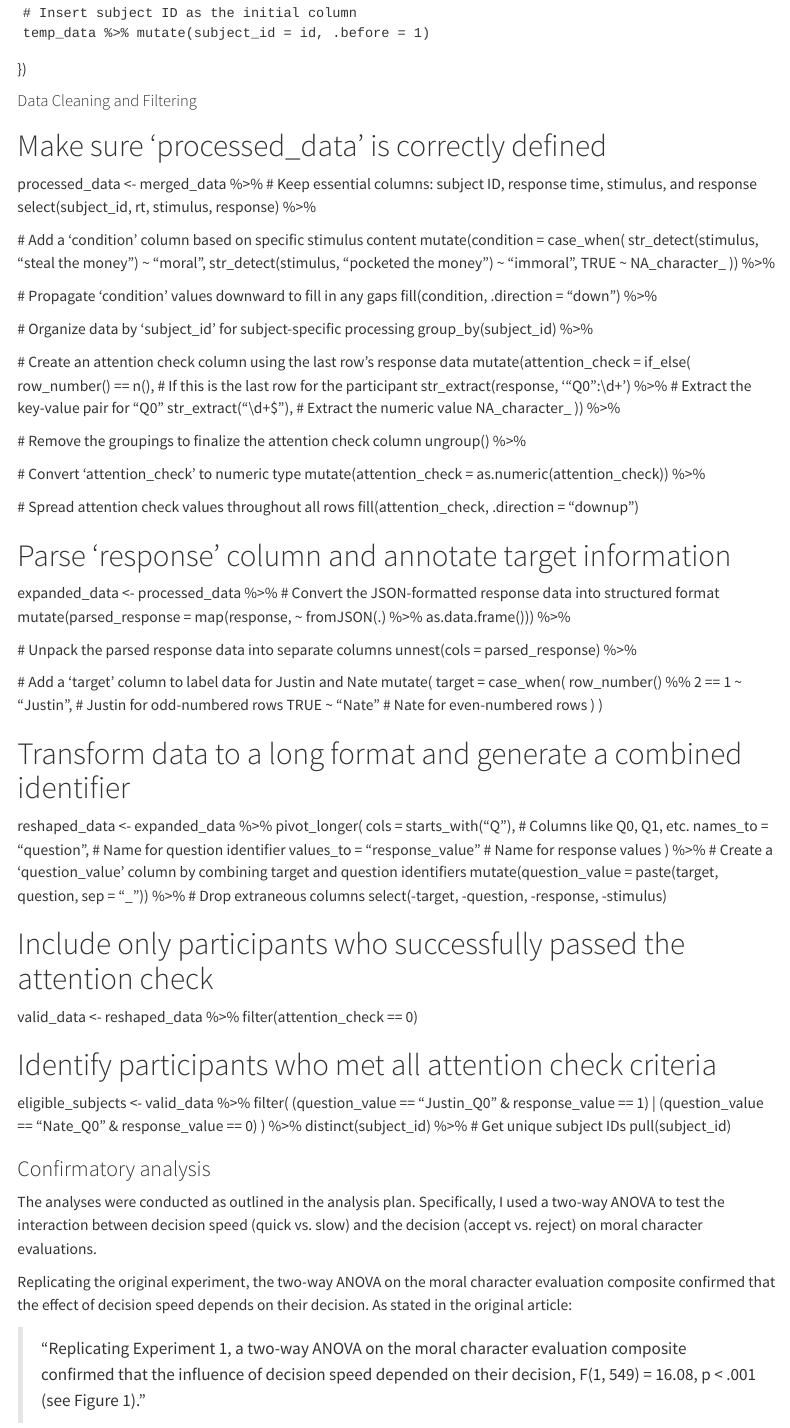
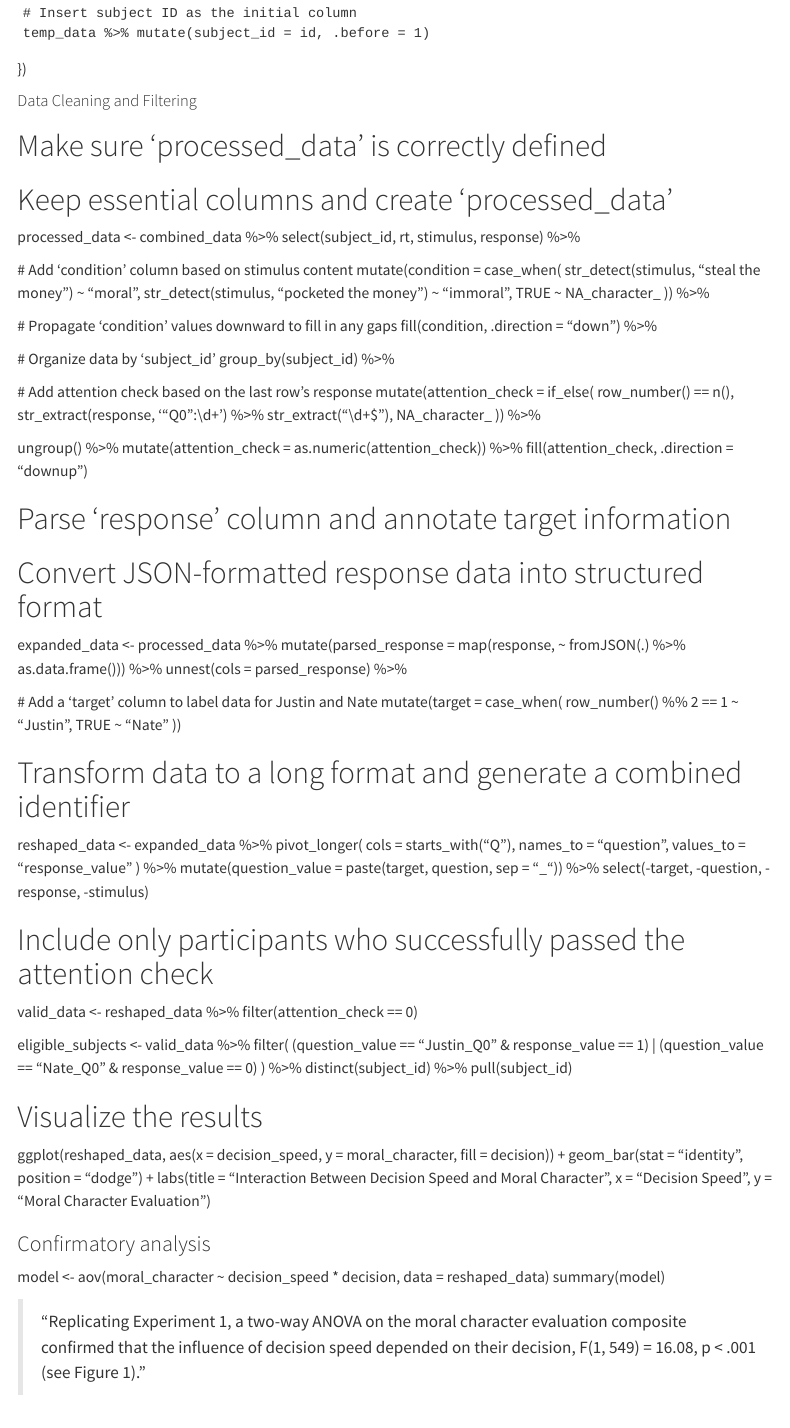
Before and after one commit to miladutton/critcher2013_2, a Quarto document (writeup/writeup_caroline_porche.qmd): the page in a window 1100 px wide, from 4120 px down. Rendered offline with R 4.5, knitr and Pandoc in place of Quarto, with nearby package versions; menus at the side of the page are left out.

Commit message:
Update writeup_caroline_porche.qmd

```diff
--- a/writeup/writeup_caroline_porche.qmd
+++ b/writeup/writeup_caroline_porche.qmd
@@ -161,49 +161,89 @@ temp_data %>% mutate(subject_id = id, .before = 1)
 
 # Make sure 'processed_data' is correctly defined
 
-processed_data \<- merged_data %\>% \# Keep essential columns: subject ID, response time, stimulus, and response select(subject_id, rt, stimulus, response) %\>%
+# Keep essential columns and create 'processed_data'
+processed_data <- combined_data %>%
+  select(subject_id, rt, stimulus, response) %>%
 
-\# Add a 'condition' column based on specific stimulus content mutate(condition = case_when( str_detect(stimulus, "steal the money") \~ "moral", str_detect(stimulus, "pocketed the money") \~ "immoral", TRUE \~ NA_character\_ )) %\>%
+  # Add 'condition' column based on stimulus content
+  mutate(condition = case_when(
+    str_detect(stimulus, "steal the money") ~ "moral",
+    str_detect(stimulus, "pocketed the money") ~ "immoral",
+    TRUE ~ NA_character_
+  )) %>%
 
-\# Propagate 'condition' values downward to fill in any gaps fill(condition, .direction = "down") %\>%
+  # Propagate 'condition' values downward to fill in any gaps
+  fill(condition, .direction = "down") %>%
 
-\# Organize data by 'subject_id' for subject-specific processing group_by(subject_id) %\>%
+  # Organize data by 'subject_id'
+  group_by(subject_id) %>%
 
-\# Create an attention check column using the last row's response data mutate(attention_check = if_else( row_number() == n(), \# If this is the last row for the participant str_extract(response, '"Q0":\\d+') %\>% \# Extract the key-value pair for "Q0" str_extract("\\d+\$"), \# Extract the numeric value NA_character\_ )) %\>%
+  # Add attention check based on the last row's response
+  mutate(attention_check = if_else(
+    row_number() == n(),
+    str_extract(response, '"Q0":\\d+') %>% str_extract("\\d+$"),
+    NA_character_
+  )) %>%
 
-\# Remove the groupings to finalize the attention check column ungroup() %\>%
+  ungroup() %>%
+  mutate(attention_check = as.numeric(attention_check)) %>%
+  fill(attention_check, .direction = "downup")
 
-\# Convert 'attention_check' to numeric type mutate(attention_check = as.numeric(attention_check)) %\>%
-
-\# Spread attention check values throughout all rows fill(attention_check, .direction = "downup")
 
 # Parse 'response' column and annotate target information
 
-expanded_data \<- processed_data %\>% \# Convert the JSON-formatted response data into structured format mutate(parsed_response = map(response, \~ fromJSON(.) %\>% as.data.frame())) %\>%
+# Convert JSON-formatted response data into structured format
+expanded_data <- processed_data %>%
+  mutate(parsed_response = map(response, ~ fromJSON(.) %>% as.data.frame())) %>%
+  unnest(cols = parsed_response) %>%
 
-\# Unpack the parsed response data into separate columns unnest(cols = parsed_response) %\>%
+  # Add a 'target' column to label data for Justin and Nate
+  mutate(target = case_when(
+    row_number() %% 2 == 1 ~ "Justin",
+    TRUE ~ "Nate"
+  ))
 
-\# Add a 'target' column to label data for Justin and Nate mutate( target = case_when( row_number() %% 2 == 1 \~ "Justin", \# Justin for odd-numbered rows TRUE \~ "Nate" \# Nate for even-numbered rows ) )
 
 # Transform data to a long format and generate a combined identifier
 
-reshaped_data \<- expanded_data %\>% pivot_longer( cols = starts_with("Q"), \# Columns like Q0, Q1, etc. names_to = "question", \# Name for question identifier values_to = "response_value" \# Name for response values ) %\>% \# Create a 'question_value' column by combining target and question identifiers mutate(question_value = paste(target, question, sep = "\_")) %\>% \# Drop extraneous columns select(-target, -question, -response, -stimulus)
+reshaped_data <- expanded_data %>%
+  pivot_longer(
+    cols = starts_with("Q"),
+    names_to = "question",
+    values_to = "response_value"
+  ) %>%
+  mutate(question_value = paste(target, question, sep = "_")) %>%
+  select(-target, -question, -response, -stimulus)
+
 
 # Include only participants who successfully passed the attention check
+valid_data <- reshaped_data %>%
+  filter(attention_check == 0)
 
-valid_data \<- reshaped_data %\>% filter(attention_check == 0)
+eligible_subjects <- valid_data %>%
+  filter(
+    (question_value == "Justin_Q0" & response_value == 1) |
+    (question_value == "Nate_Q0" & response_value == 0)
+  ) %>%
+  distinct(subject_id) %>%
+  pull(subject_id)
 
-# Identify participants who met all attention check criteria
+# Visualize the results
+ggplot(reshaped_data, aes(x = decision_speed, y = moral_character, fill = decision)) +
+  geom_bar(stat = "identity", position = "dodge") +
+  labs(title = "Interaction Between Decision Speed and Moral Character",
+       x = "Decision Speed",
+       y = "Moral Character Evaluation")
 
-eligible_subjects \<- valid_data %\>% filter( (question_value == "Justin_Q0" & response_value == 1) \| (question_value == "Nate_Q0" & response_value == 0) ) %\>% distinct(subject_id) %\>% \# Get unique subject IDs pull(subject_id)
 
 ### Confirmatory analysis
 
-The analyses were conducted as outlined in the analysis plan. Specifically, I used a two-way ANOVA to test the interaction between decision speed (quick vs. slow) and the decision (accept vs. reject) on moral character evaluations.
-
-Replicating the original experiment, the two-way ANOVA on the moral character evaluation composite confirmed that the effect of decision speed depends on their decision. As stated in the original article:
+model <- aov(moral_character ~ decision_speed * decision, data = reshaped_data)
+summary(model)
 
 > “Replicating Experiment 1, a two-way ANOVA on the moral character evaluation composite confirmed that the influence of decision speed depended on their decision, F(1, 549) = 16.08, p \< .001 (see Figure 1).”
+
+
 
 ### Exploratory analyses
 
```
